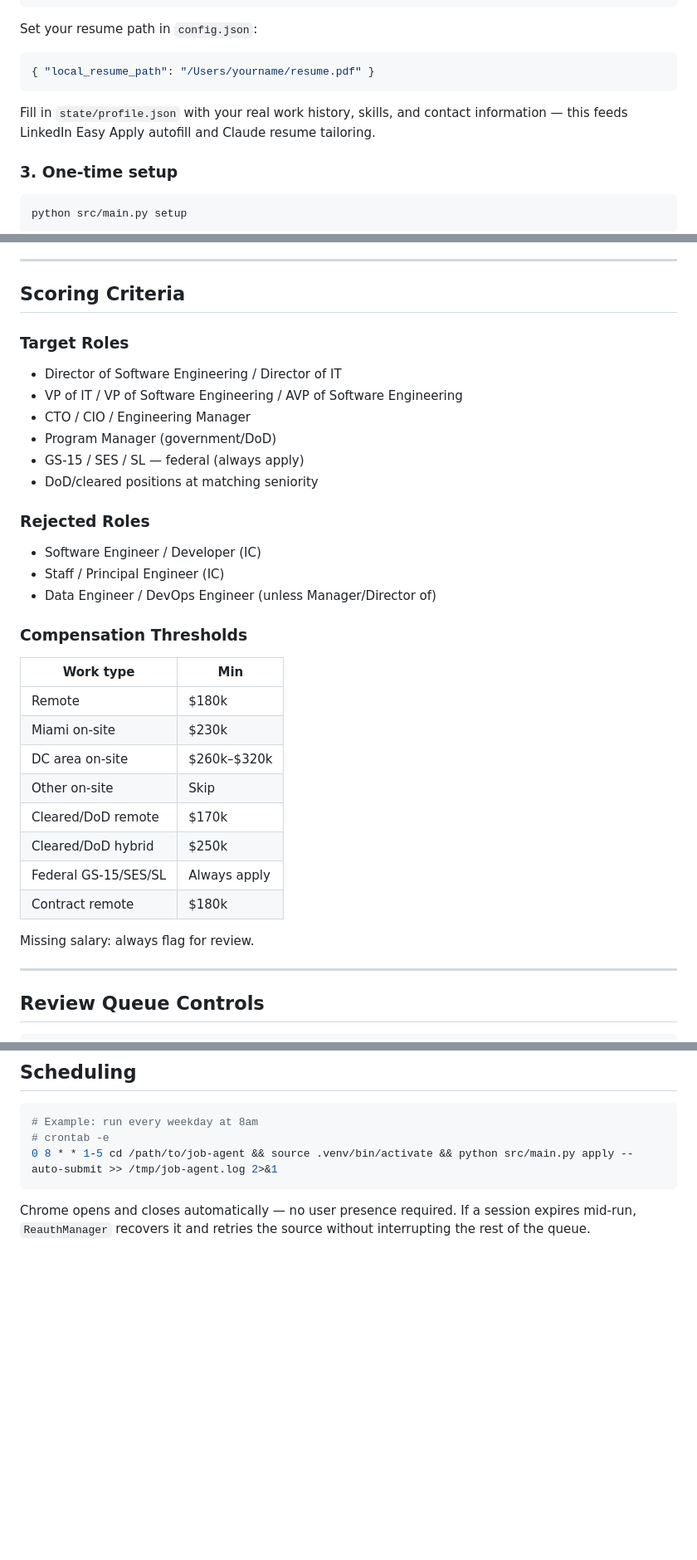
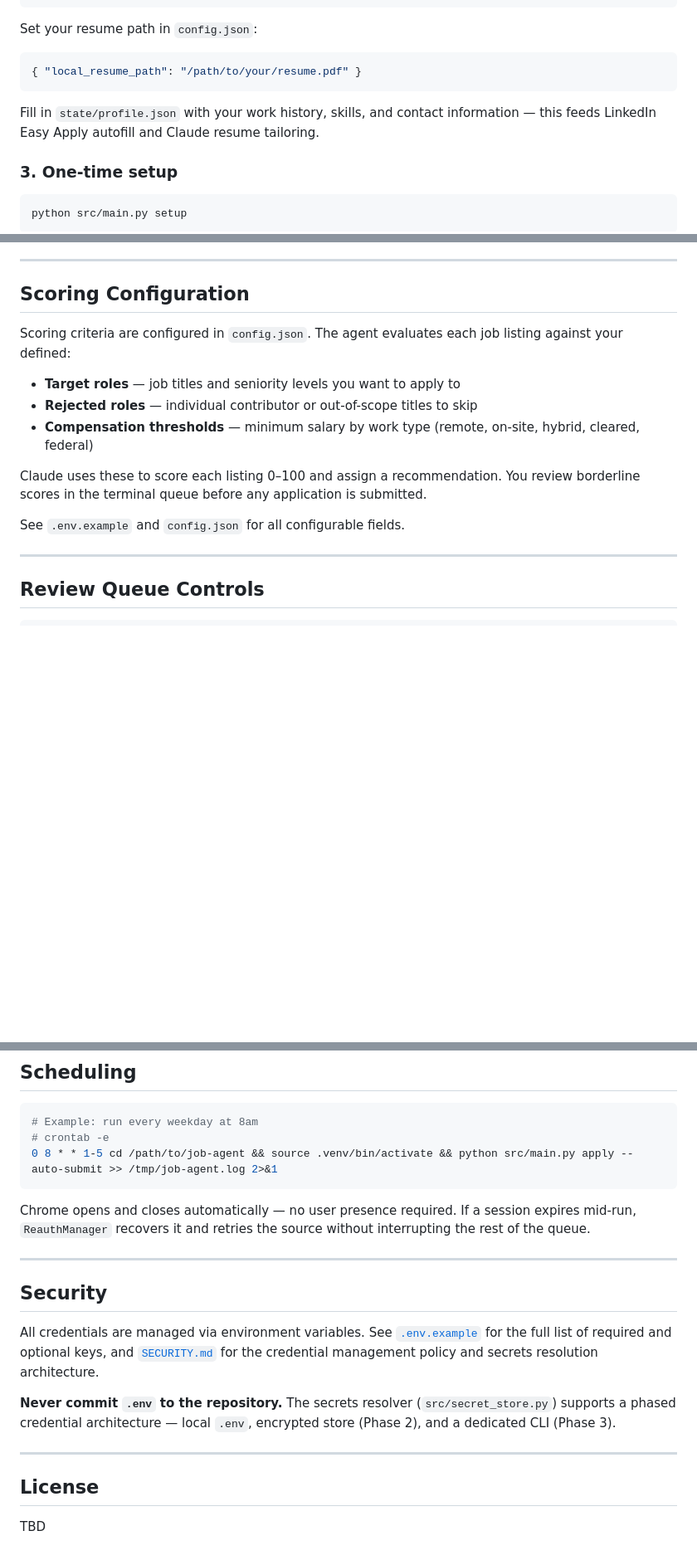
Before and after one commit to nightkiller1977-del/job-agent, a Markdown page: README.md, 3 parts joined by grey strips. Shown at 83% size. GitHub-like rendering; blank space fills up the shorter version.

Commit message:
docs: update README for public consumption
- Remove personal scoring criteria (target roles, specific salary thresholds,
  personal locations) — replaced with generic config.json explanation
- Remove personal local path from Quick Start
- Remove .env from architecture tree (it is gitignored, not tracked)
- Add SECURITY.md reference in architecture tree and new Security section
- Generalize resume path example (/path/to/your/resume.pdf)
- Generalize common resume locations (remove personal paths)
- Add License section

Co-Authored-By: Claude Sonnet 4.5 <noreply@anthropic.com>

````diff
--- a/README.md
+++ b/README.md
@@ -168,10 +167,10 @@ SYNC_SECRET=...
 Set your resume path in `config.json`:
 
 ```json
-{ "local_resume_path": "/Users/yourname/resume.pdf" }
+{ "local_resume_path": "/path/to/your/resume.pdf" }
 ```
 
-Fill in `state/profile.json` with your real work history, skills, and contact information — this feeds LinkedIn Easy Apply autofill and Claude resume tailoring.
+Fill in `state/profile.json` with your work history, skills, and contact information — this feeds LinkedIn Easy Apply autofill and Claude resume tailoring.
 
 ### 3. One-time setup
 
@@ -286,37 +285,17 @@ If the ATS score is below 85 and `--auto-submit` is set, a warning is printed bu
 
 ---
 
-## Scoring Criteria
+## Scoring Configuration
 
-### Target Roles
+Scoring criteria are configured in `config.json`. The agent evaluates each job listing against your defined:
 
-- Director of Software Engineering / Director of IT
-- VP of IT / VP of Software Engineering / AVP of Software Engineering
-- CTO / CIO / Engineering Manager
-- Program Manager (government/DoD)
-- GS-15 / SES / SL — federal (always apply)
-- DoD/cleared positions at matching seniority
+- **Target roles** — job titles and seniority levels you want to apply to
+- **Rejected roles** — individual contributor or out-of-scope titles to skip
+- **Compensation thresholds** — minimum salary by work type (remote, on-site, hybrid, cleared, federal)
 
-### Rejected Roles
+Claude uses these to score each listing 0–100 and assign a recommendation. You review borderline scores in the terminal queue before any application is submitted.
 
-- Software Engineer / Developer (IC)
-- Staff / Principal Engineer (IC)
-- Data Engineer / DevOps Engineer (unless Manager/Director of)
-
-### Compensation Thresholds
-
-| Work type | Min |
-|---|---|
-| Remote | $180k |
-| Miami on-site | $230k |
-| DC area on-site | $260k–$320k |
-| Other on-site | Skip |
-| Cleared/DoD remote | $170k |
-| Cleared/DoD hybrid | $250k |
-| Federal GS-15/SES/SL | Always apply |
-| Contract remote | $180k |
-
-Missing salary: always flag for review.
+See `.env.example` and `config.json` for all configurable fields.
 
 ---
 
@@ -394,3 +373,17 @@ Status: Session refreshed — source will be retried
 ```
 
 Chrome opens and closes automatically — no user presence required. If a session expires mid-run, `ReauthManager` recovers it and retries the source without interrupting the rest of the queue.
+
+---
+
+## Security
+
+All credentials are managed via environment variables. See [`.env.example`](./.env.example) for the full list of required and optional keys, and [`SECURITY.md`](./SECURITY.md) for the credential management policy and secrets resolution architecture.
+
+**Never commit `.env` to the repository.** The secrets resolver (`src/secret_store.py`) supports a phased credential architecture — local `.env`, encrypted store (Phase 2), and a dedicated CLI (Phase 3).
+
+---
+
+## License
+
+TBD
````
Also changed, not shown: other parts of README.md (+2 -3 lines).
